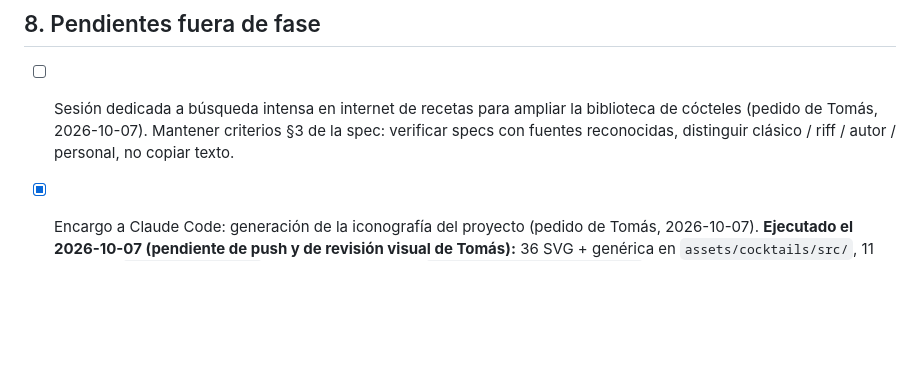
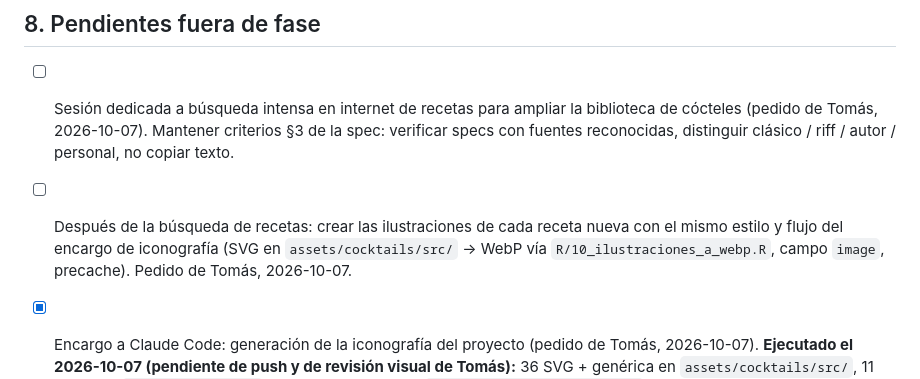
Before and after one commit to tomgc/barra_autor, a Markdown page: PLAN.md, the part around the change. Rendered like a GitHub page; blank space fills up the shorter version.

Commit message:
PLAN: pendiente de ilustraciones para las recetas nuevas
Co-Authored-By: Claude Opus 5.5 <noreply@anthropic.com>
Claude-Session: https://claude.ai/code/session_017yHHtzkuSghXEVbbTz1bd1

```diff
--- a/PLAN.md
+++ b/PLAN.md
@@ -108,6 +108,7 @@ F1, F2 y F3 cerradas; validación §49 completa (ver §10). Publicada en https:/
 ## 8. Pendientes fuera de fase
 
 - [ ] Sesión dedicada a búsqueda intensa en internet de recetas para ampliar la biblioteca de cócteles (pedido de Tomás, 2026-10-07). Mantener criterios §3 de la spec: verificar specs con fuentes reconocidas, distinguir clásico / riff / autor / personal, no copiar texto.
+- [ ] Después de la búsqueda de recetas: crear las ilustraciones de cada receta nueva con el mismo estilo y flujo del encargo de iconografía (SVG en `assets/cocktails/src/` → WebP vía `R/10_ilustraciones_a_webp.R`, campo `image`, precache). Pedido de Tomás, 2026-10-07.
 
 - [x] Encargo a Claude Code: generación de la iconografía del proyecto (pedido de Tomás, 2026-10-07). **Ejecutado el 2026-10-07 (pendiente de push y de revisión visual de Tomás):** 36 SVG + genérica en `assets/cocktails/src/`, 11 vasos en `assets/glassware/`, WebP 512/256 px vía `R/10_ilustraciones_a_webp.R` (hoja de contacto en `assets/cocktails/_hoja_contacto.png`), campo `image` en las 36 recetas, miniaturas en tarjetas, ilustración en la ficha, precache `mba-v2`. Lo de abajo es el diseño original; el encargo prevalece donde difieran. **Estado previo:** estilo aprobado por Tomás sobre un piloto de 3 ilustraciones hecho en Claude Design (SVG con textura de lápiz simulada); plantillas en `assets/cocktails/src/`; encargo redactado en `encargos/2026-10-07_iconografia_claude_code.md` (SVG fuente → WebP vía R). Lo que sigue en este punto queda como diseño original, reemplazado por el encargo donde difieran. Referencia de estilo: `assets/reference/estilo-iconos-referencia.png`.
   - **Estilo:** ilustración a mano en lápiz de colores, con trazo visible y sombreado por hachurado; papel color crema con textura; un halo suave de color detrás de cada vaso, del tono del cóctel; contorno del vaso fino y oscuro, con brillos blancos; líquido con degradé; hielo translúcido; garnish detallado (piel de cítrico, cereza, menta, rodaja); colores cálidos y saturados sin ser chillones; elegante, no infantil (spec §37).
```
